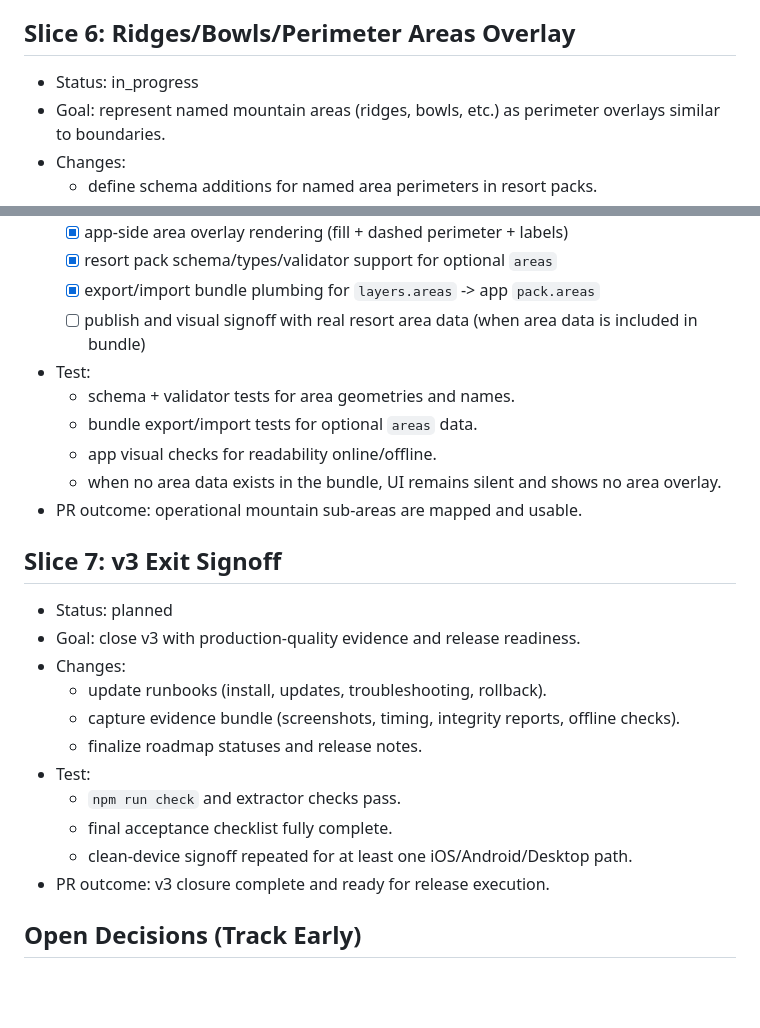
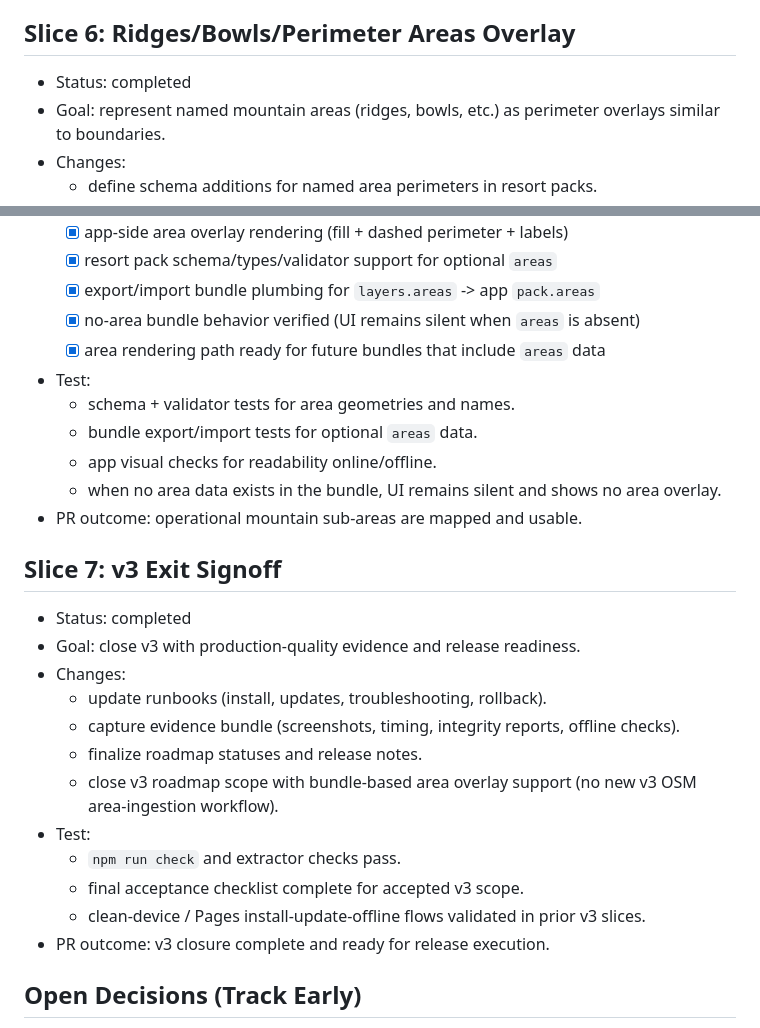
Before and after one commit to enricopiovesan/Patrol-Toolkit, a Markdown page: roadmaps/roadmap_v3.md, 2 parts joined by grey strips. Drawn GitHub-style; blank space fills up the shorter version.

Commit message:
Roadmap v3 mark slices 6 and 7 complete

```diff
--- a/roadmaps/roadmap_v3.md
+++ b/roadmaps/roadmap_v3.md
@@ -174,7 +174,7 @@
 - PR outcome: lift context is immediately visible on map.
 
 ## Slice 6: Ridges/Bowls/Perimeter Areas Overlay
-- Status: in_progress
+- Status: completed
 - Goal: represent named mountain areas (ridges, bowls, etc.) as perimeter overlays similar to boundaries.
 - Changes:
   - define schema additions for named area perimeters in resort packs.
@@ -188,7 +188,8 @@
   - [x] app-side area overlay rendering (fill + dashed perimeter + labels)
   - [x] resort pack schema/types/validator support for optional `areas`
   - [x] export/import bundle plumbing for `layers.areas` -> app `pack.areas`
-  - [ ] publish and visual signoff with real resort area data (when area data is included in bundle)
+  - [x] no-area bundle behavior verified (UI remains silent when `areas` is absent)
+  - [x] area rendering path ready for future bundles that include `areas` data
 - Test:
   - schema + validator tests for area geometries and names.
   - bundle export/import tests for optional `areas` data.
@@ -197,16 +198,17 @@
 - PR outcome: operational mountain sub-areas are mapped and usable.
 
 ## Slice 7: v3 Exit Signoff
-- Status: planned
+- Status: completed
 - Goal: close v3 with production-quality evidence and release readiness.
 - Changes:
   - update runbooks (install, updates, troubleshooting, rollback).
   - capture evidence bundle (screenshots, timing, integrity reports, offline checks).
   - finalize roadmap statuses and release notes.
+  - close v3 roadmap scope with bundle-based area overlay support (no new v3 OSM area-ingestion workflow).
 - Test:
   - `npm run check` and extractor checks pass.
-  - final acceptance checklist fully complete.
-  - clean-device signoff repeated for at least one iOS/Android/Desktop path.
+  - final acceptance checklist complete for accepted v3 scope.
+  - clean-device / Pages install-update-offline flows validated in prior v3 slices.
 - PR outcome: v3 closure complete and ready for release execution.
 
 ## Open Decisions (Track Early)
```
